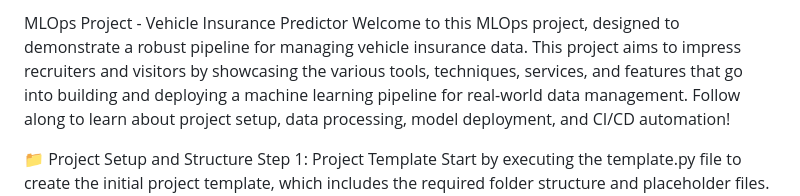
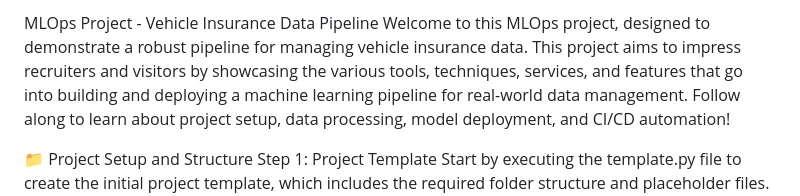
Before and after one commit to ssrijan579-cell/Vehicle_Insurance_Predictor, a Markdown page: README.md, the part around the change. Drawn GitHub-style.

Commit message:
Update project title to reflect data pipeline focus

```diff
--- a/README.md
+++ b/README.md
@@ -1,4 +1,4 @@
-MLOps Project - Vehicle Insurance Predictor
+MLOps Project - Vehicle Insurance Data Pipeline
 Welcome to this MLOps project, designed to demonstrate a robust pipeline for managing vehicle insurance data. This project aims to impress recruiters and visitors by showcasing the various tools, techniques, services, and features that go into building and deploying a machine learning pipeline for real-world data management. Follow along to learn about project setup, data processing, model deployment, and CI/CD automation!
 
 📁 Project Setup and Structure
```
